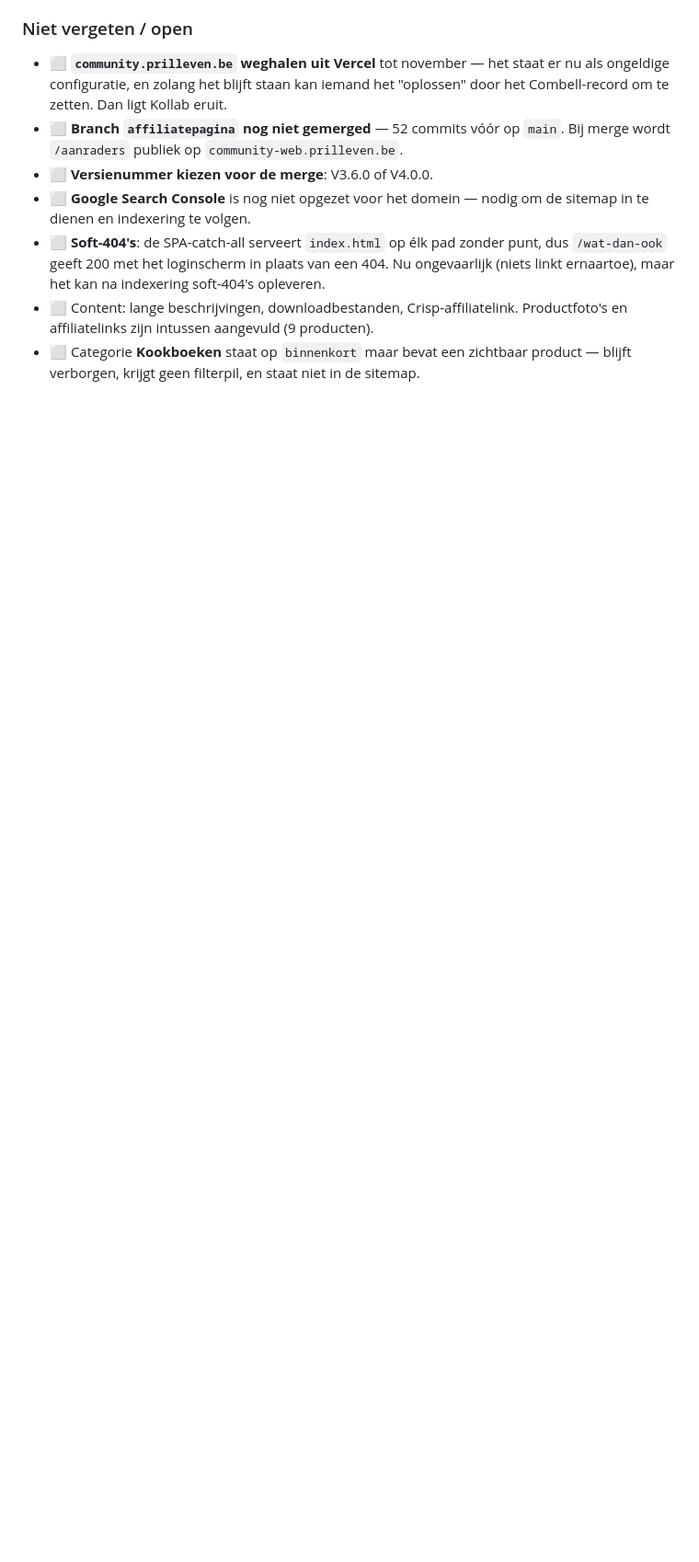
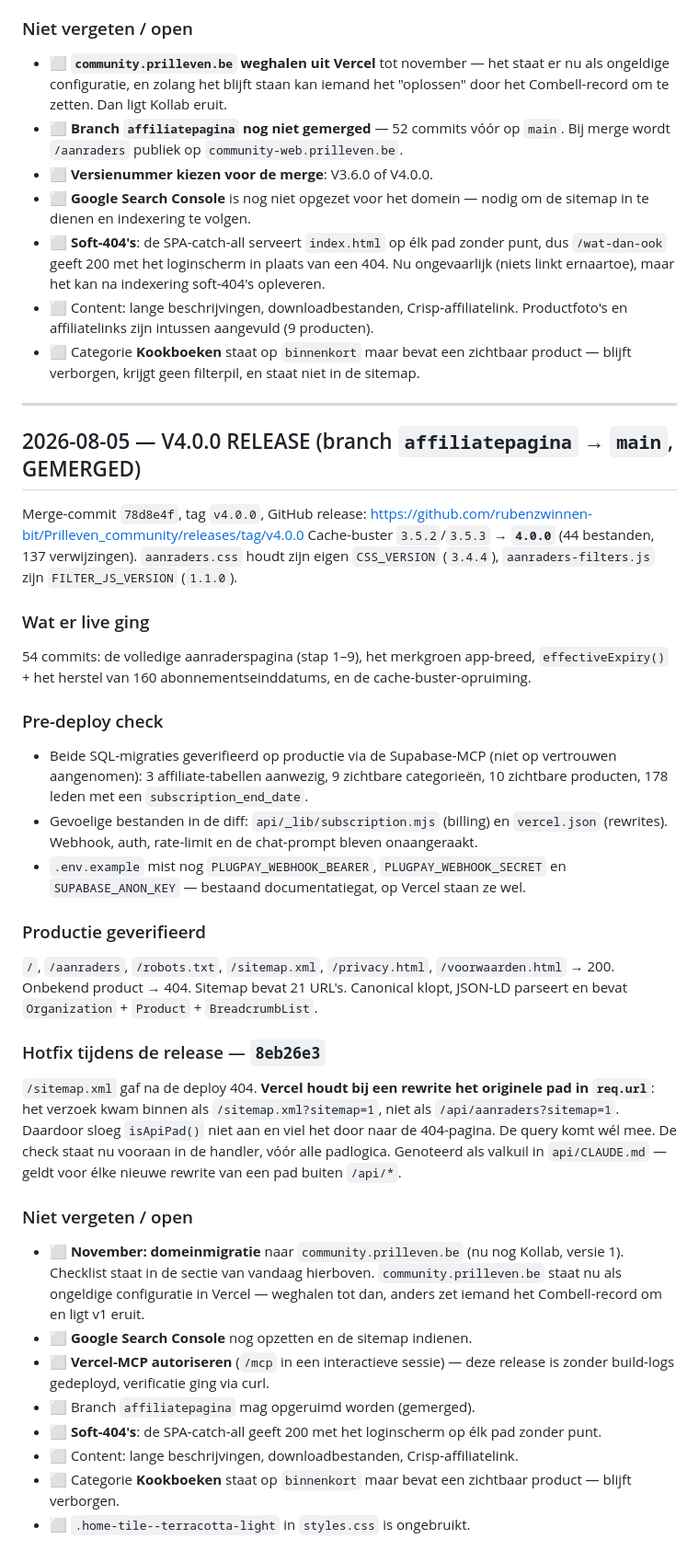
Before and after one commit to rubenzwinnen-bit/Prilleven_community, a Markdown page: PLAN-TIMELINE.md, the part around the change. Shown at 92% size. Drawn GitHub-style; blank space fills up the shorter version.

Commit message:
PLAN-TIMELINE + docs: V4.0.0 gereleased, en de rewrite-valkuil van Vercel vastgelegd
Co-Authored-By: Claude Opus 5 <noreply@anthropic.com>

```diff
--- a/PLAN-TIMELINE.md
+++ b/PLAN-TIMELINE.md
@@ -781,3 +781,34 @@ Daarna de nieuwe sitemap indienen in Google Search Console.
 - ⬜ **Soft-404's**: de SPA-catch-all serveert `index.html` op élk pad zonder punt, dus `/wat-dan-ook` geeft 200 met het loginscherm in plaats van een 404. Nu ongevaarlijk (niets linkt ernaartoe), maar het kan na indexering soft-404's opleveren.
 - ⬜ Content: lange beschrijvingen, downloadbestanden, Crisp-affiliatelink. Productfoto's en affiliatelinks zijn intussen aangevuld (9 producten).
 - ⬜ Categorie **Kookboeken** staat op `binnenkort` maar bevat een zichtbaar product — blijft verborgen, krijgt geen filterpil, en staat niet in de sitemap.
+
+---
+
+## 2026-08-05 — V4.0.0 RELEASE (branch `affiliatepagina` → `main`, GEMERGED)
+
+Merge-commit `78d8e4f`, tag `v4.0.0`, GitHub release: https://github.com/rubenzwinnen-bit/Prilleven_community/releases/tag/v4.0.0
+Cache-buster `3.5.2`/`3.5.3` → **`4.0.0`** (44 bestanden, 137 verwijzingen). `aanraders.css` houdt zijn eigen `CSS_VERSION` (`3.4.4`), `aanraders-filters.js` zijn `FILTER_JS_VERSION` (`1.1.0`).
+
+### Wat er live ging
+54 commits: de volledige aanraderspagina (stap 1–9), het merkgroen app-breed, `effectiveExpiry()` + het herstel van 160 abonnementseinddatums, en de cache-buster-opruiming.
+
+### Pre-deploy check
+- Beide SQL-migraties geverifieerd op productie via de Supabase-MCP (niet op vertrouwen aangenomen): 3 affiliate-tabellen aanwezig, 9 zichtbare categorieën, 10 zichtbare producten, 178 leden met een `subscription_end_date`.
+- Gevoelige bestanden in de diff: `api/_lib/subscription.mjs` (billing) en `vercel.json` (rewrites). Webhook, auth, rate-limit en de chat-prompt bleven onaangeraakt.
+- `.env.example` mist nog `PLUGPAY_WEBHOOK_BEARER`, `PLUGPAY_WEBHOOK_SECRET` en `SUPABASE_ANON_KEY` — bestaand documentatiegat, op Vercel staan ze wel.
+
+### Productie geverifieerd
+`/`, `/aanraders`, `/robots.txt`, `/sitemap.xml`, `/privacy.html`, `/voorwaarden.html` → 200. Onbekend product → 404. Sitemap bevat 21 URL's. Canonical klopt, JSON-LD parseert en bevat `Organization` + `Product` + `BreadcrumbList`.
+
+### Hotfix tijdens de release — `8eb26e3`
+`/sitemap.xml` gaf na de deploy 404. **Vercel houdt bij een rewrite het originele pad in `req.url`**: het verzoek kwam binnen als `/sitemap.xml?sitemap=1`, niet als `/api/aanraders?sitemap=1`. Daardoor sloeg `isApiPad()` niet aan en viel het door naar de 404-pagina. De query komt wél mee. De check staat nu vooraan in de handler, vóór alle padlogica. Genoteerd als valkuil in `api/CLAUDE.md` — geldt voor élke nieuwe rewrite van een pad buiten `/api/*`.
+
+### Niet vergeten / open
+- ⬜ **November: domeinmigratie** naar `community.prilleven.be` (nu nog Kollab, versie 1). Checklist staat in de sectie van vandaag hierboven. `community.prilleven.be` staat nu als ongeldige configuratie in Vercel — weghalen tot dan, anders zet iemand het Combell-record om en ligt v1 eruit.
+- ⬜ **Google Search Console** nog opzetten en de sitemap indienen.
+- ⬜ **Vercel-MCP autoriseren** (`/mcp` in een interactieve sessie) — deze release is zonder build-logs gedeployd, verificatie ging via curl.
+- ⬜ Branch `affiliatepagina` mag opgeruimd worden (gemerged).
+- ⬜ **Soft-404's**: de SPA-catch-all geeft 200 met het loginscherm op élk pad zonder punt.
+- ⬜ Content: lange beschrijvingen, downloadbestanden, Crisp-affiliatelink.
+- ⬜ Categorie **Kookboeken** staat op `binnenkort` maar bevat een zichtbaar product — blijft verborgen.
+- ⬜ `.home-tile--terracotta-light` in `styles.css` is ongebruikt.
```
Also changed, not shown: api/CLAUDE.md (+2 -1 lines).
